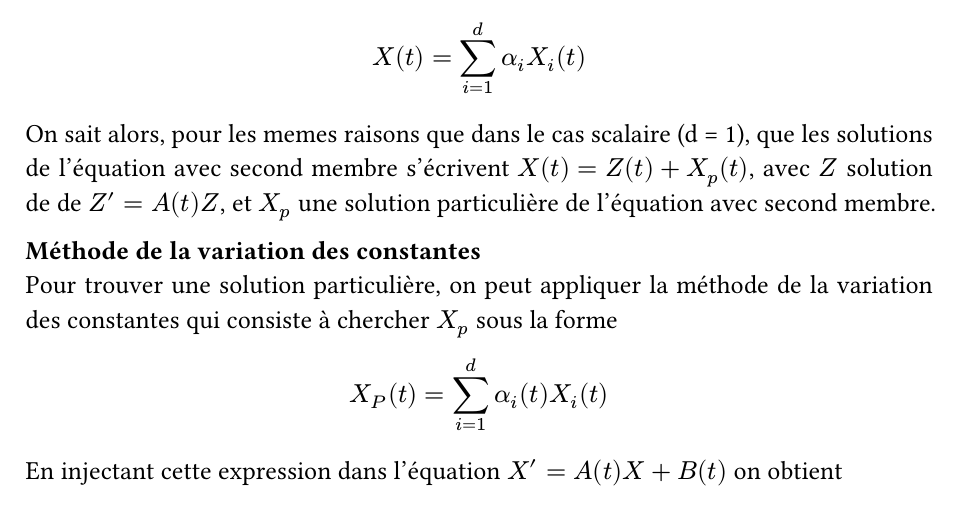
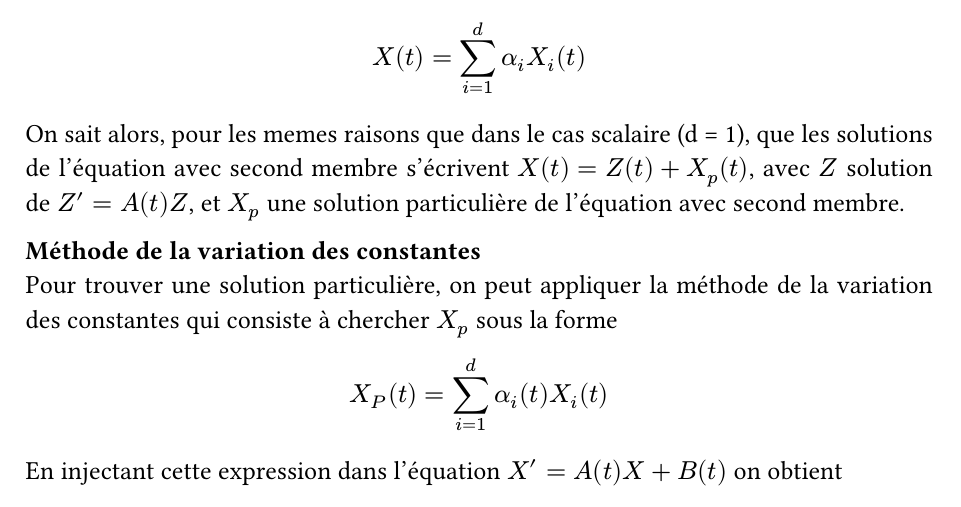
Before and after one commit to SachaBnk/L3-Maths, a Typst document (S6/src/Calcul Diff/Chapitre6_eq_scal.typ): part of page 3 of 11, cut so that both start at the same text. The pictures show the PDF file S6/Calcul diff/Chapitre6_eq_scal.pdf that the author committed with the source.

Commit message:
s6/calculdiff/chap6
coquille marceau

```diff
--- a/S6/src/Calcul Diff/Chapitre6_eq_scal.typ
+++ b/S6/src/Calcul Diff/Chapitre6_eq_scal.typ
@@ -65,7 +65,7 @@ $Omega = RRd$
 Supposons qu'on connaisse $d$ solutions linéairement indépendantes $X_1, ..., X_d$ du système homogène $X' = A(t)X$\
 Alors on sait que toute solution de cette equation homogène s'écrit $ X(t) = sum_(i=1)^d alpha_i X_i (t) $
 
-On sait alors, pour les memes raisons que dans le cas scalaire (d = 1), que les solutions de l'équation avec second membre s'écrivent $X(t) = Z(t)+X_p (t)$, avec $Z$ solution de de $Z' = A(t)Z$, et $X_p$ une solution particulière de l'équation avec second membre.
+On sait alors, pour les memes raisons que dans le cas scalaire (d = 1), que les solutions de l'équation avec second membre s'écrivent $X(t) = Z(t)+X_p (t)$, avec $Z$ solution de $Z' = A(t)Z$, et $X_p$ une solution particulière de l'équation avec second membre.
 
 *Méthode de la variation des constantes*\
 Pour trouver une solution particulière, on peut appliquer la méthode de la variation des constantes qui consiste à chercher $X_p$ sous la forme $ X_P (t) = sum_(i=1)^d alpha_i (t) X_i (t) $
```
Also changed, not shown: S6/Calcul diff/Chapitre6_eq_scal.pdf.
